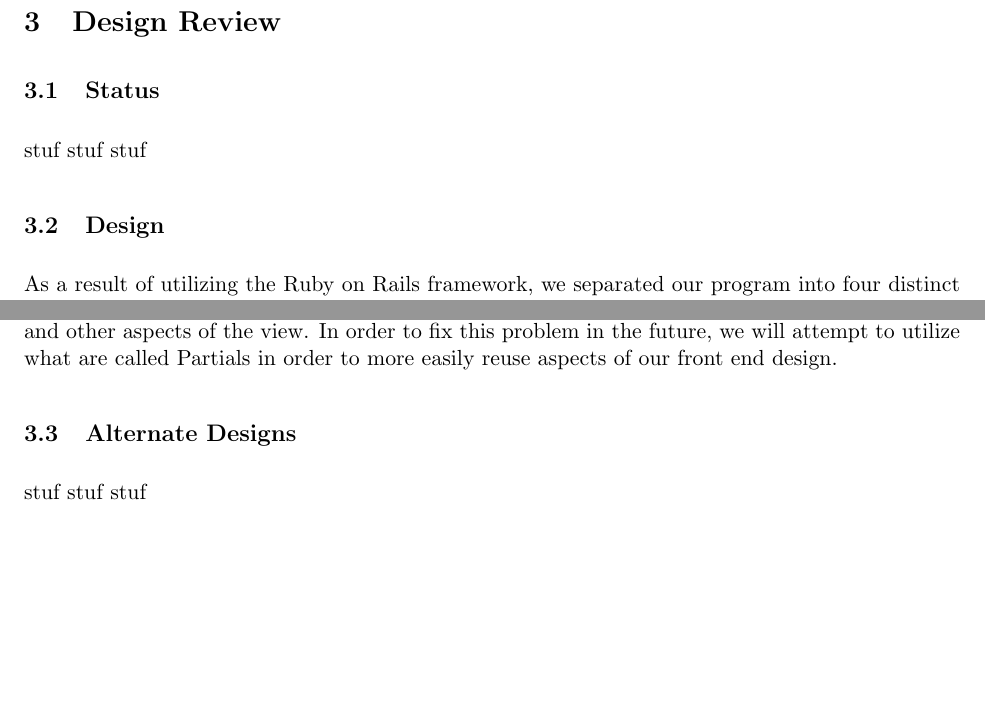
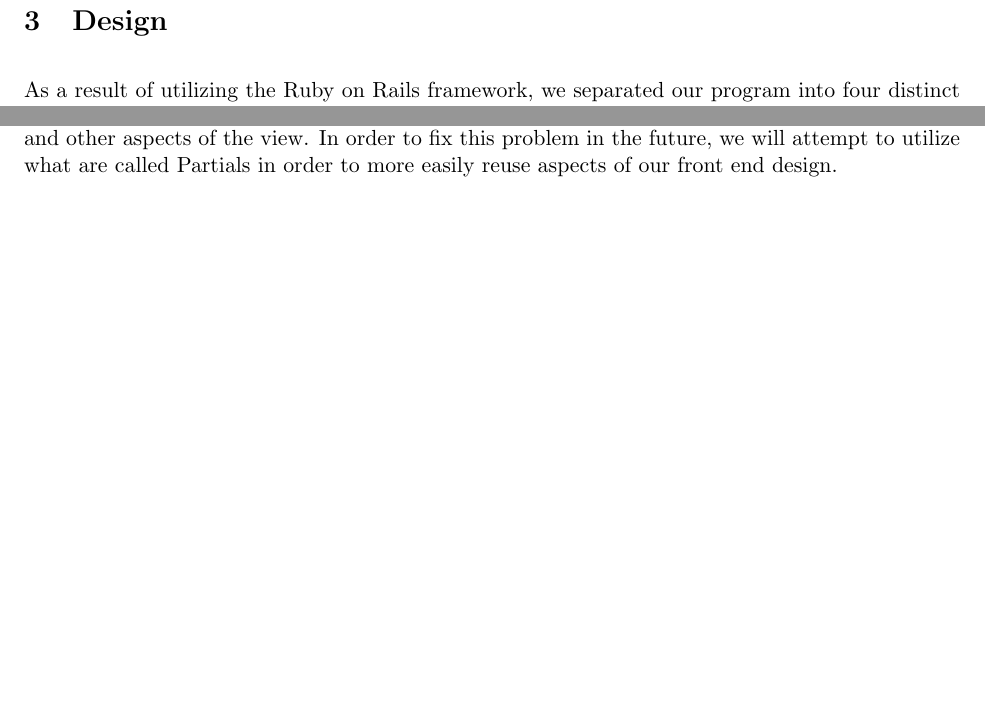
Before and after one commit to henriquemoraes8/EdgeCalOnRails, a LaTeX document (Documentation/Analysis.tex): two parts of page 3 of 7, joined at a grey line, cut so that both start at the same text, the shorter picture padded with empty space. Compiled offline with pdfLaTeX.

Commit message:
Documentation Done

```diff
--- a/Documentation/Analysis.tex
+++ b/Documentation/Analysis.tex
@@ -95,27 +95,11 @@ The language decision was extremely important for our group for a few reasons. F
 % Realized rails had larger community, better documentation, and Rails is a widely sought out skill so we wanted to learn about it
 % Integrated test modules + fixtures
 
-
-\subsection{High-Level API}
-
-% PitL vs PitS
-stuf stuf stuf
-
-\section{Design Review}
-
-\subsection{Status}
-
-stuf stuf stuf
-
-\subsection{Design}
+\section{Design}
 
 As a result of utilizing the Ruby on Rails framework, we separated our program into four distinct large scale sections: the Model, View, Controller, and Database.  A majority of our first evolution design consisted of developing our models and database schemas from the model.  In the design of our model, we wanted to make sure that each component we created could have a clear relationship to every other component that was necessary in the design requirements.  In order to make these relationships flexible and dynamic, we took to heart a computer science principle that has been driven into us by many of our professors: the solution in a level of indirection.  One key idea that we believe helps significantly with easily allowing one user to follow another user's calendar is the subscription model.  Instead of directly associating a list of other users and events of those other users that a single user can view on the calendar, we gave each user many subscriptions that cleanly encapsulate the subscribing user, the user being subscribed to, the event being subscribed to, the visibility of that event, and the ability to send email notifications regarding that event.  We created a similar model for managing groups called memberships that help to relate various users to various groups.  These two models gives us the flexibility to easily and logically add memberships to groups and visibilities while being able to apply rules to them.
 
 One strong aspect of our overall system design is the ability to easily create new views for every aspect of the model.  Using the rails framework, a single terminal command can create controllers for every aspect of the model along with associated views for creating, deleting, editing, and viewing model information.  However, currently our implementation repeats a lot of code for user forms and other aspects of the view.  In order to fix this problem in the future, we will attempt to utilize what are called Partials in order to more easily reuse aspects of our front end design.
-
-\subsection{Alternate Designs}
-
-stuf stuf stuf
 
 \section{Design Process Notes}
 
```
Also changed, not shown: Documentation/Analysis.pdf (added), 3 other files.
